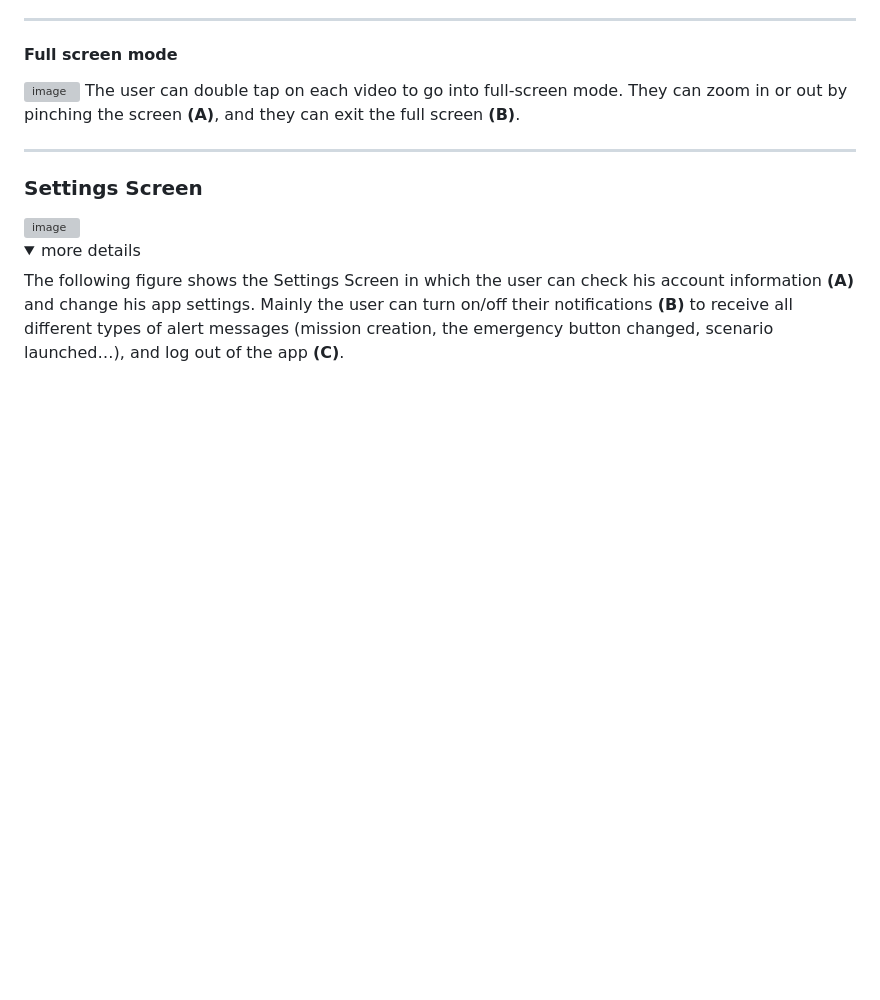
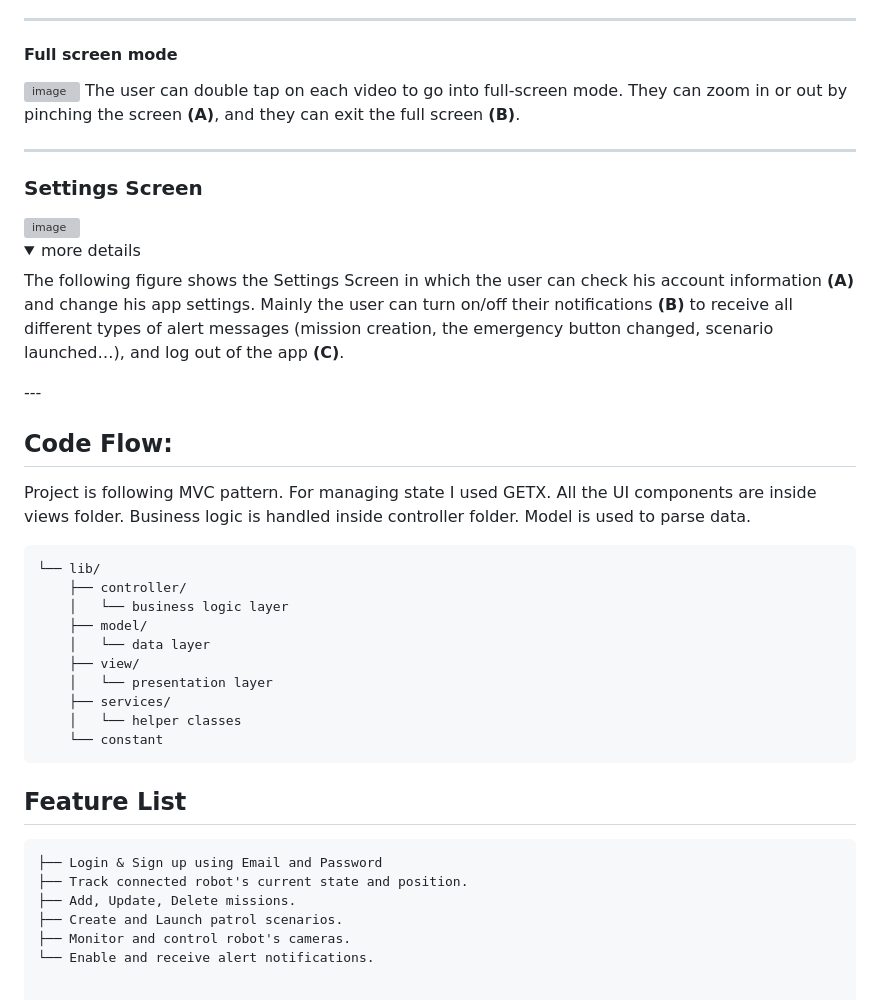
Before and after one commit to Sarraj-Sahar/Robot-Control-App, a Markdown page: README.md, the part around the change. GitHub-like rendering; folded sections open; blank space fills up the shorter version; grey boxes are pictures that could not be loaded.

````diff
--- a/README.md
+++ b/README.md
@@ -133,3 +133,31 @@ The user can double tap on each video to go into full-screen mode. They can zoom
 <summary>more details </summary></br>
 The following figure shows the Settings Screen in which the user can check his account information <b>(A)</b> and change his app settings. Mainly the user can turn on/off their notifications <b>(B)</b> to receive all different types of alert messages (mission creation, the emergency button changed, scenario launched…), and log out of the app <b>(C)</b>.
 </details>
+---
+
+## Code Flow:
+
+Project is following MVC pattern. For managing state I used GETX. All the UI components are inside views folder. Business logic is handled inside controller folder. Model is used to parse data.
+
+```
+└── lib/
+    ├── controller/
+    │   └── business logic layer
+    ├── model/
+    │   └── data layer
+    ├── view/
+    │   └── presentation layer
+    ├── services/
+    │   └── helper classes
+    └── constant
+```
+
+## Feature List
+
+```
+├── Login & Sign up using Email and Password
+├── Track connected robot's current state and position.
+├── Add, Update, Delete missions.
+├── Create and Launch patrol scenarios.
+├── Monitor and control robot's cameras.
+└── Enable and receive alert notifications.
````
